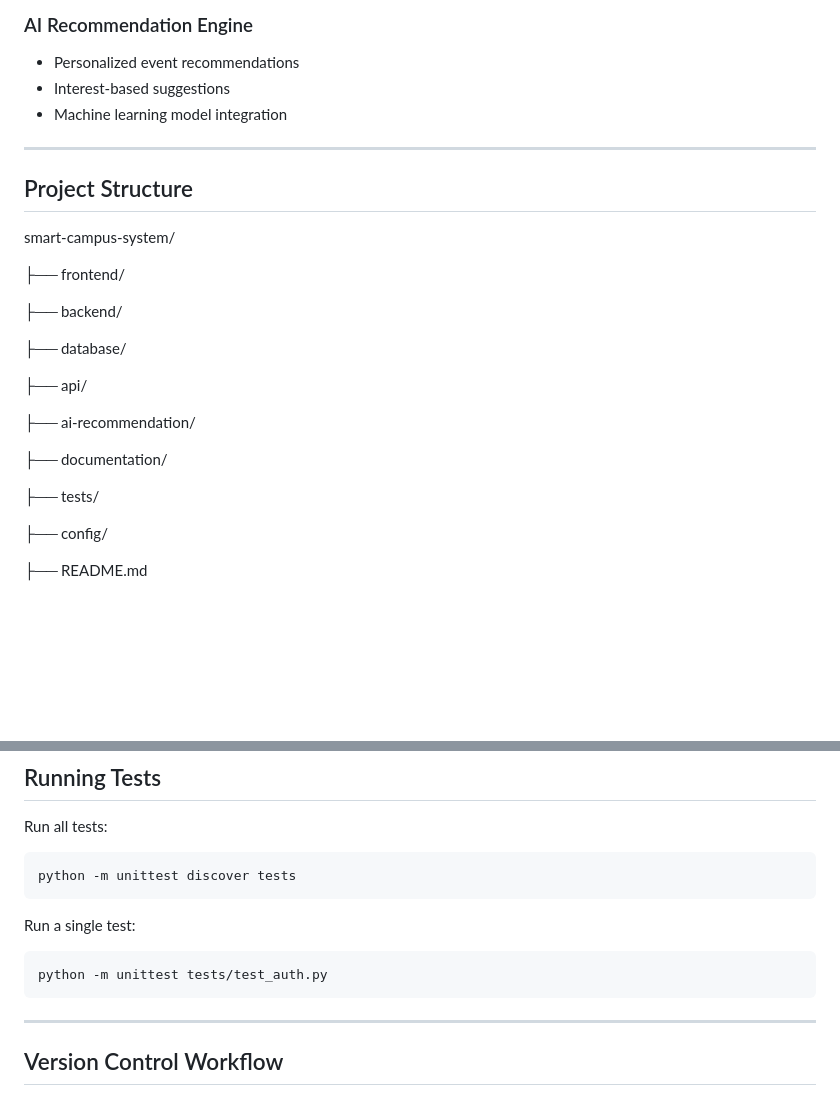
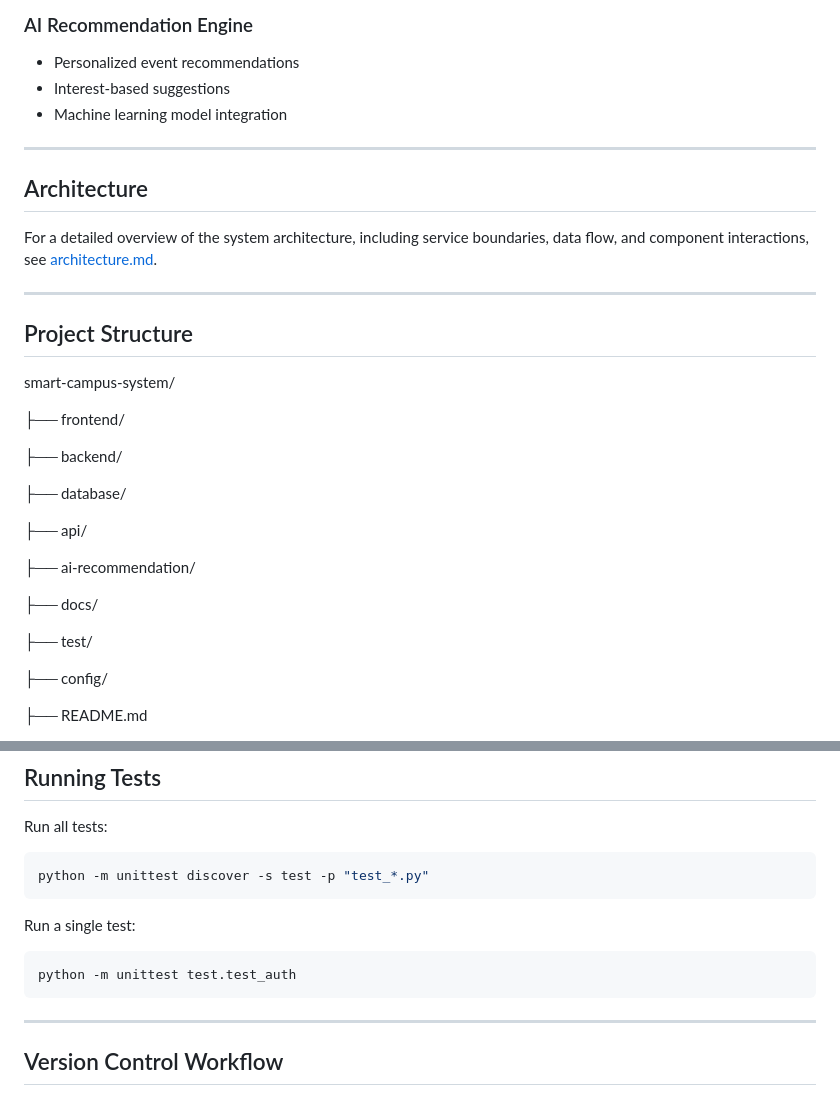
Before and after one commit to saikiran-yerra/Smart-Campus-Event-Attendance-management-systems, a Markdown page: README.md, 2 parts joined by grey strips. Drawn GitHub-style; blank space fills up the shorter version.

Commit message:
docs: add architecture.md documenting service boundaries and structure

````diff
--- a/README.md
+++ b/README.md
@@ -51,6 +51,12 @@ The project also includes an AI-powered recommendation engine that suggests even
 
 ---
 
+## Architecture
+
+For a detailed overview of the system architecture, including service boundaries, data flow, and component interactions, see [architecture.md](docs/architecture.md).
+
+---
+
 ## Project Structure
 
 smart-campus-system/
@@ -65,9 +71,9 @@ smart-campus-system/
 
 ├── ai-recommendation/
 
-├── documentation/
+├── docs/
 
-├── tests/
+├── test/
 
 ├── config/
 
@@ -216,13 +222,13 @@ GET /api/recommendations/{student_id}
 Run all tests:
 
 ```bash
-python -m unittest discover tests
+python -m unittest discover -s test -p "test_*.py"
 ```
 
 Run a single test:
 
 ```bash
-python -m unittest tests/test_auth.py
+python -m unittest test.test_auth
 ```
 
 ---
````
Also changed, not shown: docs/architecture.md (added, +313 -0 lines).
